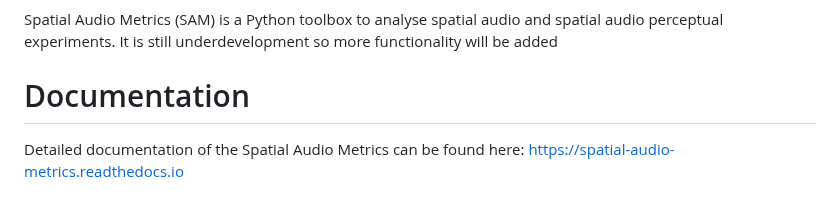
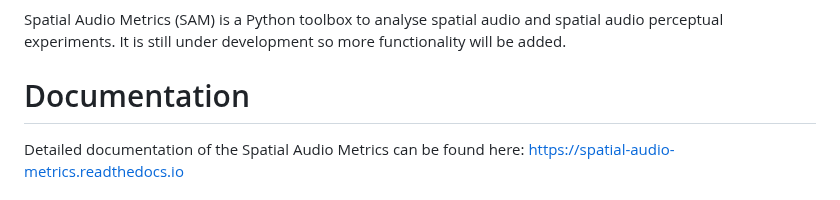
Before and after one commit to Katarina-Poole/Spatial-Audio-Metrics, a Markdown page: README.md, the part around one of its changes. Drawn GitHub-style.

```diff
--- a/README.md
+++ b/README.md
@@ -2,5 +5,6 @@
 Spatial Audio Metrics (SAM) is a Python toolbox to analyse spatial audio and spatial audio perceptual experiments.
-It is still underdevelopment so more functionality will be added
+It is still under development so more functionality will be added.
+
 
 # Documentation
 Detailed documentation of the Spatial Audio Metrics can be found here: <https://spatial-audio-metrics.readthedocs.io>
```
Also changed, not shown: other parts of README.md (+4 -1 lines), images/sam_logo.png (added), images/sam_logo_transparent.png (added), 1 other file.
